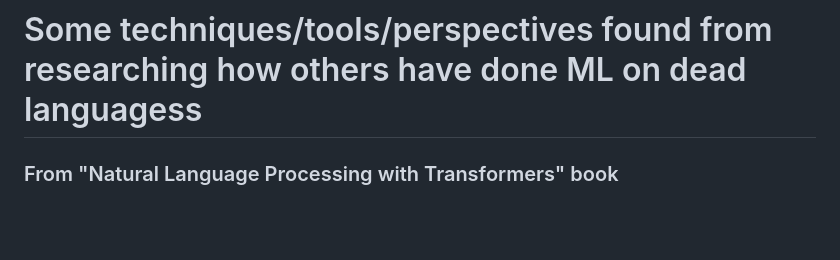
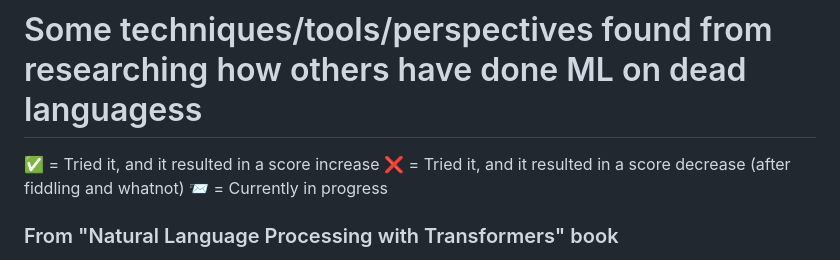
Before and after one commit to stevenharperja/Thesis, a Markdown page: Research/TheProjectKaggle/GatheredTechniques.md, the part around one of its changes. Drawn GitHub-style; blank space fills up the shorter version.

Commit message:
Add Key for marking attempted techniques

```diff
--- a/Research/TheProjectKaggle/GatheredTechniques.md
+++ b/Research/TheProjectKaggle/GatheredTechniques.md
@@ -1,4 +1,8 @@
 # Some techniques/tools/perspectives found from researching how others have done ML on dead languagess
+
+✅ = Tried it, and it resulted in a score increase
+❌ = Tried it, and it resulted in a score decrease (after fiddling and whatnot)
+📨 = Currently in progress
 
 ### From "Natural Language Processing with Transformers" book
 - Fill Mask/ Masked Language Modelling pg. 290
```
Also changed, not shown: other parts of Research/TheProjectKaggle/GatheredTechniques.md (+1 -1 lines).
